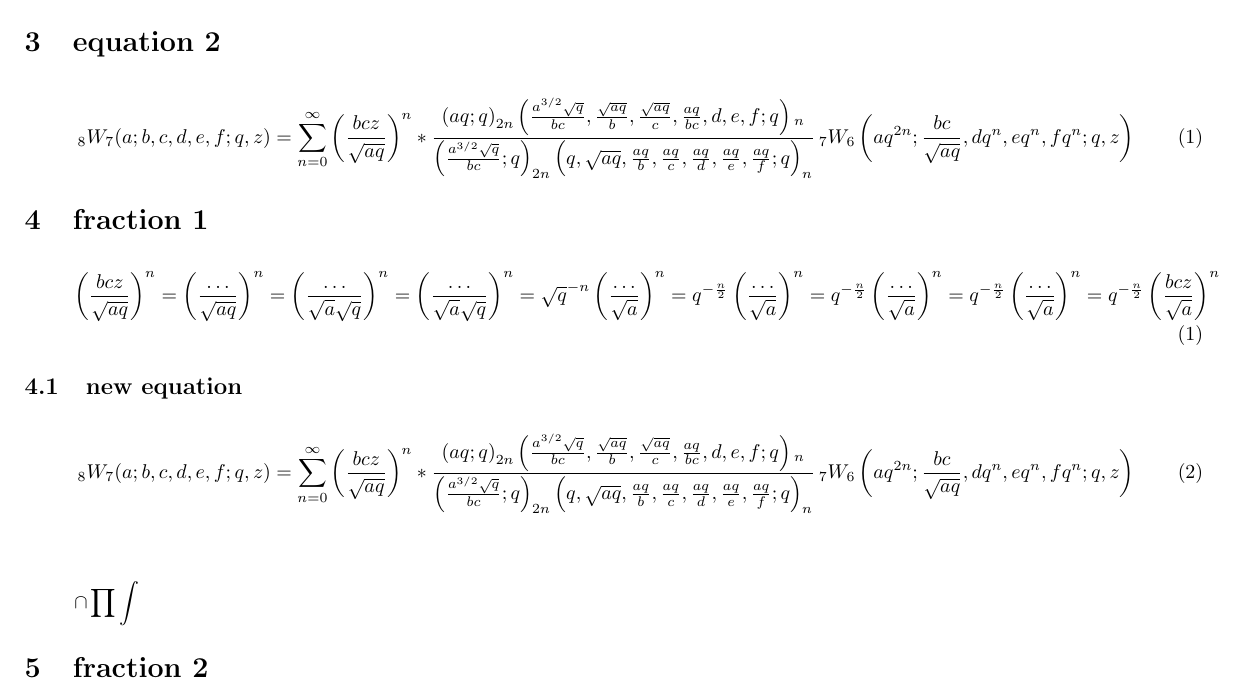
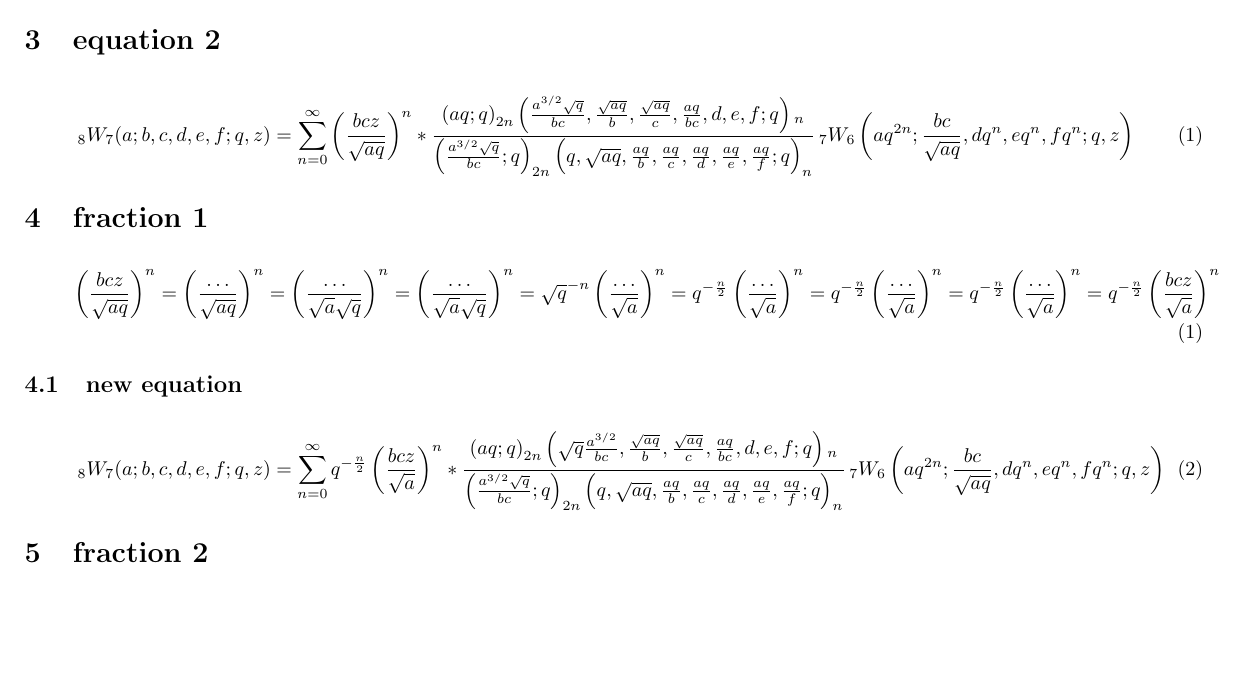
Before and after one commit to PeterCullenBurbery/nist-surf-2023, a LaTeX document (equation2.tex): part of the page, cut so that both start at the same text, the shorter picture padded with empty space. Compiled offline with pdfLaTeX.

```diff
--- a/equation2.tex
+++ b/equation2.tex
@@ -59,11 +59,9 @@
 
 \subsection{new equation}
 \begin{flalign}
-       \, _8W_7(a;b,c,d,e,f;q,z)=\sum_{n=0}^{\infty} \left(\frac{b c z}{\sqrt{a q}}\right)^n*\frac{\left(a q;q\right)_{2 n}\left(\frac{a^{3/2} \sqrt{q}}{b c},\frac{\sqrt{a q}}{b},\frac{\sqrt{a q}}{c},\frac{a q}{b c},d,e,f;q\right){}_n}{\left(\frac{a^{3/2} \sqrt{q}}{b c};q\right)_{2 n}\left(q,\sqrt{a q},\frac{a q}{b},\frac{a q}{c},\frac{a q}{d},\frac{a q}{e},\frac{a q}{f};q\right)_n}\, _7W_6\left(a q^{2 n};\frac{b c}{\sqrt{a q}},d q^n,e q^n,f q^n;q,z\right)
+       \, _8W_7(a;b,c,d,e,f;q,z)=\sum_{n=0}^{\infty} q^{-\frac{n}{2}}\left(\frac{b c z}{\sqrt{a}}\right)^n  *\frac{\left(a q;q\right)_{2 n}\left(\sqrt{q}\frac{a^{3/2} }{b c},\frac{\sqrt{a q}}{b},\frac{\sqrt{a q}}{c},\frac{a q}{b c},d,e,f;q\right){}_n}{\left(\frac{a^{3/2} \sqrt{q}}{b c};q\right)_{2 n}\left(q,\sqrt{a q},\frac{a q}{b},\frac{a q}{c},\frac{a q}{d},\frac{a q}{e},\frac{a q}{f};q\right)_n}\, _7W_6\left(a q^{2 n};\frac{b c}{\sqrt{a q}},d q^n,e q^n,f q^n;q,z\right)
 \end{flalign}
-\(\)
 
-\[\cap\prod\int\]
 
 \section{fraction 2}
 
```
